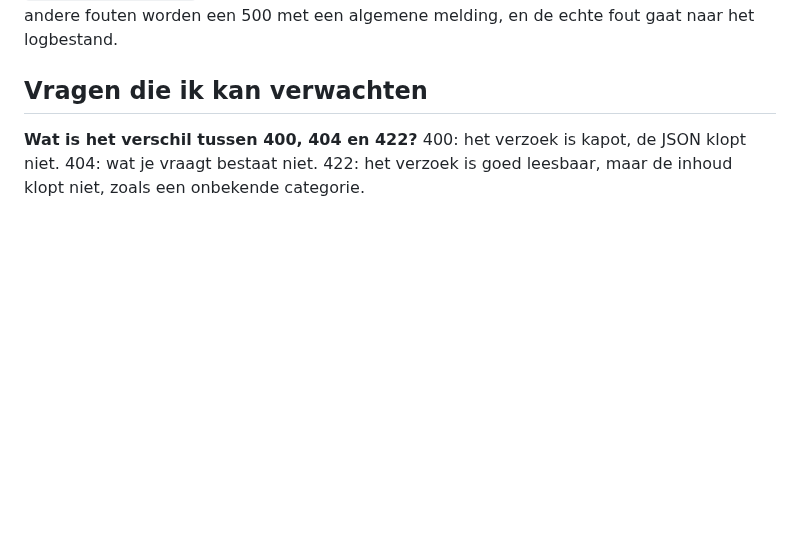
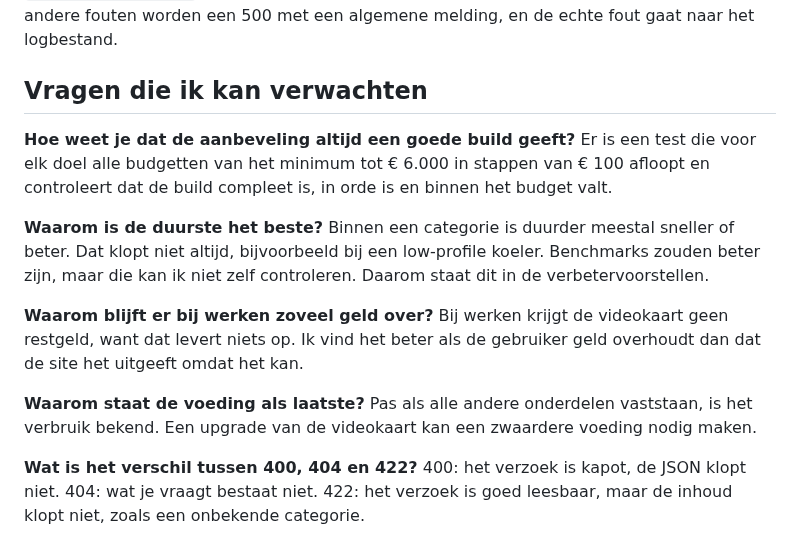
Before and after one commit to Niels023/pc-bouwplanner, a Markdown page: docs/uitleg.md, the part around one of its changes. Rendered like a GitHub page; blank space fills up the shorter version.

```diff
--- a/docs/uitleg.md
+++ b/docs/uitleg.md
@@ -106,6 +134,14 @@ Gaat er iets mis, dan gooit de code een `ApiException` met een statuscode en een
 
 ## Vragen die ik kan verwachten
 
+**Hoe weet je dat de aanbeveling altijd een goede build geeft?** Er is een test die voor elk doel alle budgetten van het minimum tot € 6.000 in stappen van € 100 afloopt en controleert dat de build compleet is, in orde is en binnen het budget valt.
+
+**Waarom is de duurste het beste?** Binnen een categorie is duurder meestal sneller of beter. Dat klopt niet altijd, bijvoorbeeld bij een low-profile koeler. Benchmarks zouden beter zijn, maar die kan ik niet zelf controleren. Daarom staat dit in de verbetervoorstellen.
+
+**Waarom blijft er bij werken zoveel geld over?** Bij werken krijgt de videokaart geen restgeld, want dat levert niets op. Ik vind het beter als de gebruiker geld overhoudt dan dat de site het uitgeeft omdat het kan.
+
+**Waarom staat de voeding als laatste?** Pas als alle andere onderdelen vaststaan, is het verbruik bekend. Een upgrade van de videokaart kan een zwaardere voeding nodig maken.
+
 **Wat is het verschil tussen 400, 404 en 422?** 400: het verzoek is kapot, de JSON klopt niet. 404: wat je vraagt bestaat niet. 422: het verzoek is goed leesbaar, maar de inhoud klopt niet, zoals een onbekende categorie.
 
 **Hoe voorkom je SQL-injectie?** Met prepared statements. In de query staat een `?` en de waarde wordt apart naar de database gestuurd. Er is ook een test die `' OR '1'='1` als filter meestuurt.
```
Also changed, not shown: other parts of docs/uitleg.md (+28 -0 lines).
